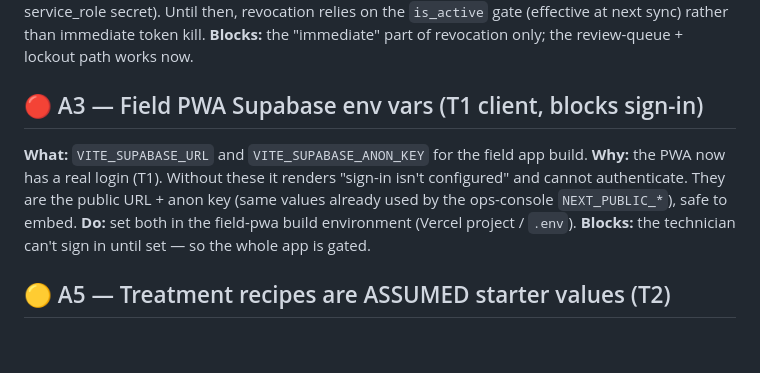
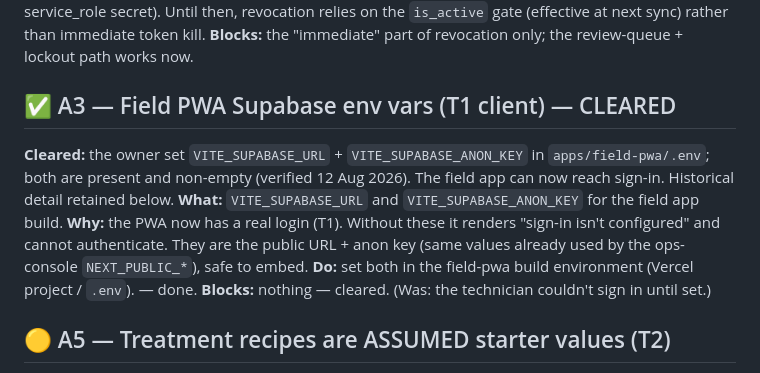
Before and after one commit to formsalmumtaz-rgb/mumtaz-mop, a Markdown page: BLOCKED.md, the part around the change. Drawn GitHub-style; blank space fills up the shorter version.

Commit message:
Docs: clear BLOCKED A3 header (Field PWA Supabase env vars) — was stale red
A3 required VITE_SUPABASE_URL + VITE_SUPABASE_ANON_KEY in apps/field-pwa/.env.
Verified on this machine both are present and non-empty, so the field app can
reach sign-in. Header flipped 🔴 → ✅ CLEARED; historical detail retained.
No code touched (docs only); no invariant affected.

Co-Authored-By: Claude Opus 4.8 <noreply@anthropic.com>

```diff
--- a/BLOCKED.md
+++ b/BLOCKED.md
@@ -32,13 +32,16 @@ the `is_active` gate (effective at next sync) rather than immediate token kill.
 **Blocks:** the "immediate" part of revocation only; the review-queue + lockout
 path works now.
 
-## 🔴 A3 — Field PWA Supabase env vars (T1 client, blocks sign-in)
+## ✅ A3 — Field PWA Supabase env vars (T1 client) — CLEARED
+**Cleared:** the owner set `VITE_SUPABASE_URL` + `VITE_SUPABASE_ANON_KEY` in
+`apps/field-pwa/.env`; both are present and non-empty (verified 12 Aug 2026).
+The field app can now reach sign-in. Historical detail retained below.
 **What:** `VITE_SUPABASE_URL` and `VITE_SUPABASE_ANON_KEY` for the field app build.
 **Why:** the PWA now has a real login (T1). Without these it renders "sign-in
 isn't configured" and cannot authenticate. They are the public URL + anon key
 (same values already used by the ops-console `NEXT_PUBLIC_*`), safe to embed.
-**Do:** set both in the field-pwa build environment (Vercel project / `.env`).
-**Blocks:** the technician can't sign in until set — so the whole app is gated.
+**Do:** set both in the field-pwa build environment (Vercel project / `.env`). — done.
+**Blocks:** nothing — cleared. (Was: the technician couldn't sign in until set.)
 
 ## 🟡 A5 — Treatment recipes are ASSUMED starter values (T2)
 **What:** the dosing/dilution/coverage on the two seeded pest-control recipes
```
